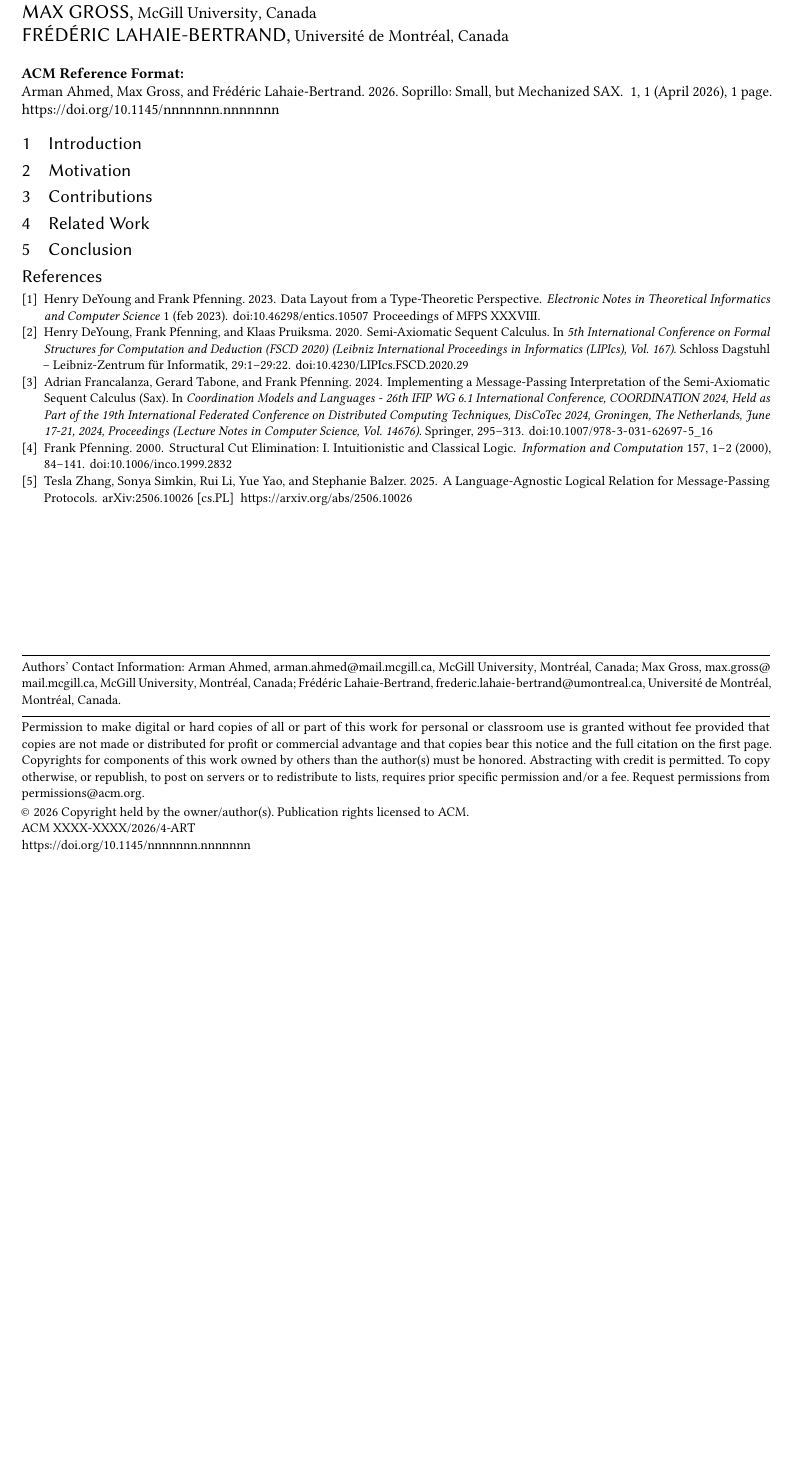
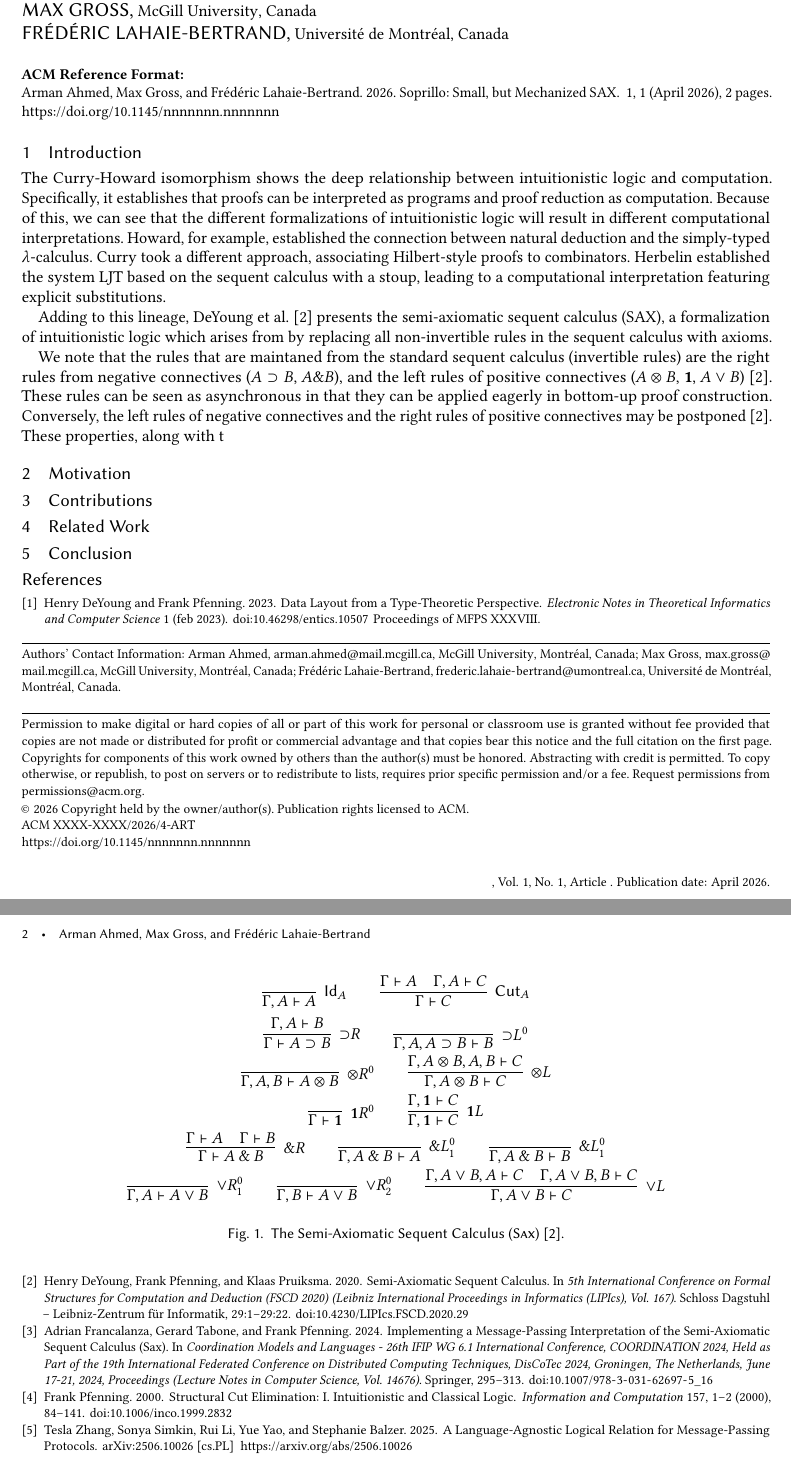
Before and after one commit to l4haie/mech-sax, a LaTeX paper (writeup/main.tex, which reads writeup/1-introduction.tex): part of the page before the commit and two parts of pages 1 and 2 of 2 after it, the two joined at a grey line, cut so that both start at the same text, the shorter picture padded with empty space. Compiled offline with pdfLaTeX.

Commit message:
half of the intro I'm very sorry

```diff
--- a/writeup/1-introduction.tex
+++ b/writeup/1-introduction.tex
@@ -1 +1,45 @@
 \section{Introduction}
+The Curry-Howard isomorphism shows the deep relationship between intuitionistic logic and computation. Specifically, it establishes that proofs can be interpreted as programs and proof reduction as computation. Because of this, we can see that the different formalizations of intuitionistic logic will result in different computational interpretations. Howard, for example, established the connection between natural deduction and the simply-typed $\lambda$-calculus. Curry took a different approach, associating Hilbert-style proofs to combinators. Herbelin established the system LJT based on the sequent calculus with a stoup, leading to a computational interpretation featuring explicit substitutions.
+
+Adding to this lineage, DeYoung et al.~\cite{DeYoung2020} presents the semi-axiomatic sequent calculus (SAX), a formalization of intuitionistic logic which arises from by replacing all non-invertible rules in the sequent calculus with axioms.
+
+We note that the rules that are maintaned from the standard sequent calculus (invertible rules) are the right rules from negative connectives ($A \supset B$, $A \& B$), and the left rules of positive connectives ($A \otimes B$, $\textbf{1}$, $A \lor B$)~\cite{DeYoung2020}. These rules can be seen as asynchronous in that they can be applied eagerly in bottom-up proof construction. Conversely, the left rules of negative connectives and the right rules of positive connectives may be postponed~\cite{DeYoung2020}. These properties, along with t
+
+\begin{figure}[ht!]
+\[
+  \infer[\mathsf{Id}_A]{\Gamma, A \vdash A}{}
+  \qquad
+  \infer[\mathsf{Cut}_A]{\Gamma \vdash C}{\Gamma \vdash A & \Gamma, A \vdash C}
+\]
+\[
+  \infer[{\supset}R]{\Gamma \vdash A \supset B}{\Gamma, A \vdash B}
+  \qquad
+  \infer[{\supset}L^0]{\Gamma, A, A \supset B \vdash B}{}
+\]
+\[
+  \infer[{\otimes}R^0]{\Gamma, A, B \vdash A \otimes B}{}
+  \qquad
+  \infer[{\otimes}L]{\Gamma, A \otimes B \vdash C}{\Gamma, A \otimes B, A, B \vdash C}
+\]
+\[
+  \infer[\mathbf{1}R^0]{\Gamma \vdash \mathbf{1}}{}
+  \qquad
+  \infer[\mathbf{1}L]{\Gamma, \mathbf{1} \vdash C}{\Gamma, \mathbf{1} \vdash C}
+\]
+\[
+  \infer[{\with}R]{\Gamma \vdash A \mathbin{\with} B}{\Gamma \vdash A & \Gamma \vdash B}
+  \qquad
+  \infer[{\with}L^0_1]{\Gamma, A \mathbin{\with} B \vdash A}{}
+  \qquad
+  \infer[{\with}L^0_1]{\Gamma, A \mathbin{\with} B \vdash B}{}
+\]
+\[
+  \infer[{\lor}R^0_1]{\Gamma, A \vdash A \lor B}{}
+  \qquad
+  \infer[{\lor}R^0_2]{\Gamma, B \vdash A \lor B}{}
+  \qquad
+  \infer[{\lor}L]{\Gamma, A \lor B \vdash C}{\Gamma, A \lor B, A \vdash C & \Gamma, A \lor B, B \vdash C}
+\]
+\caption{The Semi-Axiomatic Sequent Calculus (\textsc{Sax})~\cite{DeYoung2020}.}
+\label{fig:sax-rules}
+\end{figure}
--- a/writeup/main.tex
+++ b/writeup/main.tex
@@ -7,6 +7,7 @@
 \usepackage{stmaryrd}
 \usepackage{cmll}
 \usepackage{mathpartir}
+\usepackage{proof}         % for \infer style rules
 \usepackage{fancybox}      % for boxed rule names
 \usepackage{array}         % for aligned proof steps
 
```
Also changed, not shown: writeup/main.pdf.
